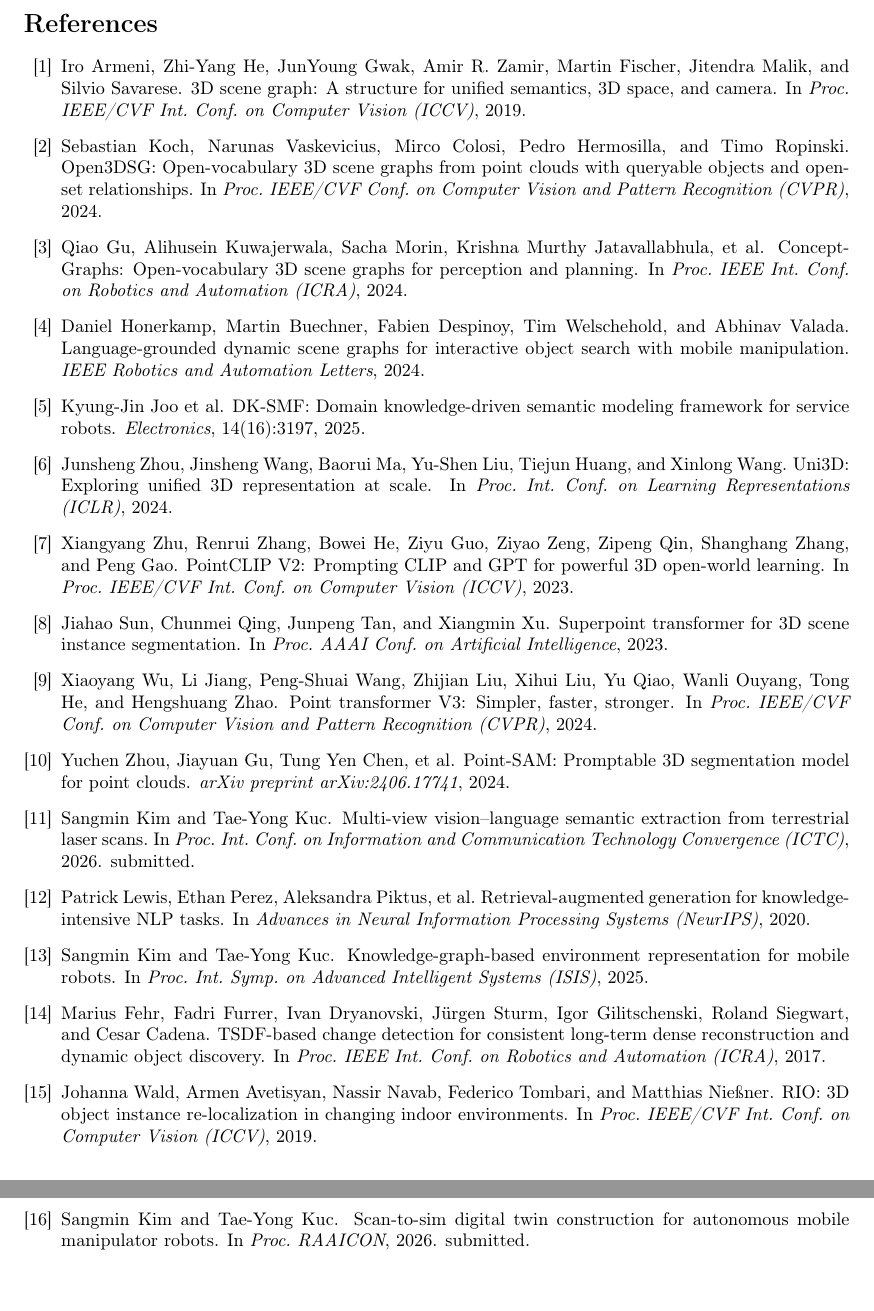
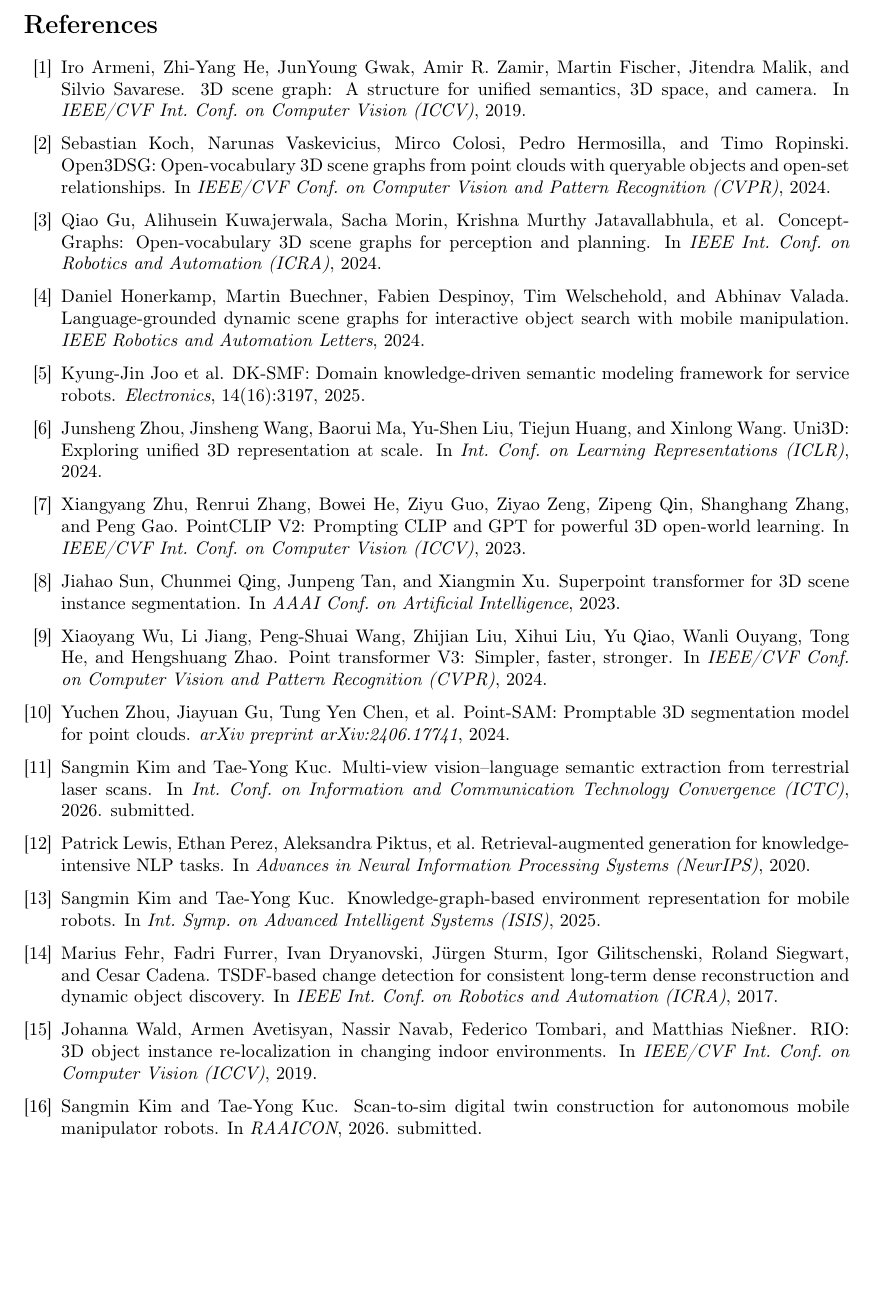
Before and after one commit to kkk3449/blk360_scanner_ros2, a LaTeX paper (docs/electronics2026/manuscript/main.tex, which reads docs/electronics2026/manuscript/refs.bib): two parts of pages 16 and 17 of 17 before the commit and part of page 16 of 16 after it, the two joined at a grey line, cut so that both start at the same text, the shorter picture padded with empty space. Compiled offline with pdfLaTeX.

Commit message:
Author-block finalization from r2: H.K. affil SKKU-only, CASELAB Anyang, CRediT/funding/COI confirmed; strip Proc. dup in bib

```diff
--- a/docs/electronics2026/manuscript/main.tex
+++ b/docs/electronics2026/manuscript/main.tex
@@ -20,11 +20,10 @@
 \title{From Terrestrial Laser Scans to Queryable Robot Knowledge:\\
 A VLM-Verified Framework for Incremental 3D Semantic Modeling}
 
-\author{Sangmin Kim$^{1,2}$ \and Haryeong Kim$^{1,2}$\thanks{Authorship pending
-final contribution split (Sec.~5.2 refinement study).} \and
+\author{Sangmin Kim$^{1,2}$ \and Haryeong Kim$^{1}$ \and
 Tae-Yong Kuc$^{1,2,*}$\\[2pt]
 \small $^1$Department of Electrical and Computer Engineering, Sungkyunkwan University\\
-\small $^2$CASELAB Co., Ltd. \quad $^*$Corresponding author}
+\small $^2$CASELAB Co., Ltd., Anyang \quad $^*$Corresponding author}
 \date{Draft \today\ --- not for distribution}
 
 \begin{document}
--- a/docs/electronics2026/manuscript/refs.bib
+++ b/docs/electronics2026/manuscript/refs.bib
@@ -4,21 +4,21 @@
 @inproceedings{armeni20193dsg,
   author    = {Armeni, Iro and He, Zhi-Yang and Gwak, JunYoung and Zamir, Amir R. and Fischer, Martin and Malik, Jitendra and Savarese, Silvio},
   title     = {3{D} Scene Graph: A Structure for Unified Semantics, 3{D} Space, and Camera},
-  booktitle = {Proc. IEEE/CVF Int. Conf. on Computer Vision (ICCV)},
+  booktitle = {IEEE/CVF Int. Conf. on Computer Vision (ICCV)},
   year      = {2019}
 }
 
 @inproceedings{koch2024open3dsg,
   author    = {Koch, Sebastian and Vaskevicius, Narunas and Colosi, Mirco and Hermosilla, Pedro and Ropinski, Timo},
   title     = {Open3{DSG}: Open-Vocabulary 3{D} Scene Graphs from Point Clouds with Queryable Objects and Open-Set Relationships},
-  booktitle = {Proc. IEEE/CVF Conf. on Computer Vision and Pattern Recognition (CVPR)},
+  booktitle = {IEEE/CVF Conf. on Computer Vision and Pattern Recognition (CVPR)},
   year      = {2024}
 }
 
 @inproceedings{gu2024conceptgraphs,
   author    = {Gu, Qiao and Kuwajerwala, Alihusein and Morin, Sacha and Jatavallabhula, Krishna Murthy and others},
   title     = {Concept{G}raphs: Open-Vocabulary 3{D} Scene Graphs for Perception and Planning},
-  booktitle = {Proc. IEEE Int. Conf. on Robotics and Automation (ICRA)},
+  booktitle = {IEEE Int. Conf. on Robotics and Automation (ICRA)},
   year      = {2024}
 }
 
@@ -42,28 +42,28 @@
 @inproceedings{zhou2024uni3d,
   author    = {Zhou, Junsheng and Wang, Jinsheng and Ma, Baorui and Liu, Yu-Shen and Huang, Tiejun and Wang, Xinlong},
   title     = {Uni3{D}: Exploring Unified 3{D} Representation at Scale},
-  booktitle = {Proc. Int. Conf. on Learning Representations (ICLR)},
+  booktitle = {Int. Conf. on Learning Representations (ICLR)},
   year      = {2024}
 }
 
 @inproceedings{zhu2023pointclipv2,
   author    = {Zhu, Xiangyang and Zhang, Renrui and He, Bowei and Guo, Ziyu and Zeng, Ziyao and Qin, Zipeng and Zhang, Shanghang and Gao, Peng},
   title     = {Point{CLIP} {V}2: Prompting {CLIP} and {GPT} for Powerful 3{D} Open-World Learning},
-  booktitle = {Proc. IEEE/CVF Int. Conf. on Computer Vision (ICCV)},
+  booktitle = {IEEE/CVF Int. Conf. on Computer Vision (ICCV)},
   year      = {2023}
 }
 
 @inproceedings{sun2023spformer,
   author    = {Sun, Jiahao and Qing, Chunmei and Tan, Junpeng and Xu, Xiangmin},
   title     = {Superpoint Transformer for 3{D} Scene Instance Segmentation},
-  booktitle = {Proc. AAAI Conf. on Artificial Intelligence},
+  booktitle = {AAAI Conf. on Artificial Intelligence},
   year      = {2023}
 }
 
 @inproceedings{wu2024ptv3,
   author    = {Wu, Xiaoyang and Jiang, Li and Wang, Peng-Shuai and Liu, Zhijian and Liu, Xihui and Qiao, Yu and Ouyang, Wanli and He, Tong and Zhao, Hengshuang},
   title     = {Point Transformer {V}3: Simpler, Faster, Stronger},
-  booktitle = {Proc. IEEE/CVF Conf. on Computer Vision and Pattern Recognition (CVPR)},
+  booktitle = {IEEE/CVF Conf. on Computer Vision and Pattern Recognition (CVPR)},
   year      = {2024}
 }
 
@@ -84,21 +84,21 @@
 @inproceedings{fehr2017tsdf,
   author    = {Fehr, Marius and Furrer, Fadri and Dryanovski, Ivan and Sturm, J{\"u}rgen and Gilitschenski, Igor and Siegwart, Roland and Cadena, Cesar},
   title     = {{TSDF}-Based Change Detection for Consistent Long-Term Dense Reconstruction and Dynamic Object Discovery},
-  booktitle = {Proc. IEEE Int. Conf. on Robotics and Automation (ICRA)},
+  booktitle = {IEEE Int. Conf. on Robotics and Automation (ICRA)},
   year      = {2017}
 }
 
 @inproceedings{wald2019rescan,
   author    = {Wald, Johanna and Avetisyan, Armen and Navab, Nassir and Tombari, Federico and Nie{\ss}ner, Matthias},
   title     = {{RIO}: 3{D} Object Instance Re-Localization in Changing Indoor Environments},
-  booktitle = {Proc. IEEE/CVF Int. Conf. on Computer Vision (ICCV)},
+  booktitle = {IEEE/CVF Int. Conf. on Computer Vision (ICCV)},
   year      = {2019}
 }
 
 @inproceedings{kim2026ictc,
   author    = {Kim, Sangmin and Kuc, Tae-Yong},
   title     = {Multi-View Vision--Language Semantic Extraction from Terrestrial Laser Scans},
-  booktitle = {Proc. Int. Conf. on Information and Communication Technology Convergence (ICTC)},
+  booktitle = {Int. Conf. on Information and Communication Technology Convergence (ICTC)},
   note      = {submitted},
   year      = {2026}
 }
@@ -106,14 +106,14 @@
 @inproceedings{kim2025isis,
   author    = {Kim, Sangmin and Kuc, Tae-Yong},
   title     = {Knowledge-Graph-Based Environment Representation for Mobile Robots},
-  booktitle = {Proc. Int. Symp. on Advanced Intelligent Systems (ISIS)},
+  booktitle = {Int. Symp. on Advanced Intelligent Systems (ISIS)},
   year      = {2025}
 }
 
 @inproceedings{raaicon2026,
   author    = {Kim, Sangmin and Kuc, Tae-Yong},
   title     = {Scan-to-Sim Digital Twin Construction for Autonomous Mobile Manipulator Robots},
-  booktitle = {Proc. RAAICON},
+  booktitle = {RAAICON},
   note      = {submitted},
   year      = {2026}
 }
```
Also changed, not shown: docs/electronics2026/manuscript/mdpi/main_mdpi.tex (+32 -14 lines), docs/electronics2026/manuscript/electronics2026_draft_20260724.pdf, docs/electronics2026/manuscript/main.bbl, docs/electronics2026/manuscript/mdpi/main_mdpi.bbl, 9 other files.
